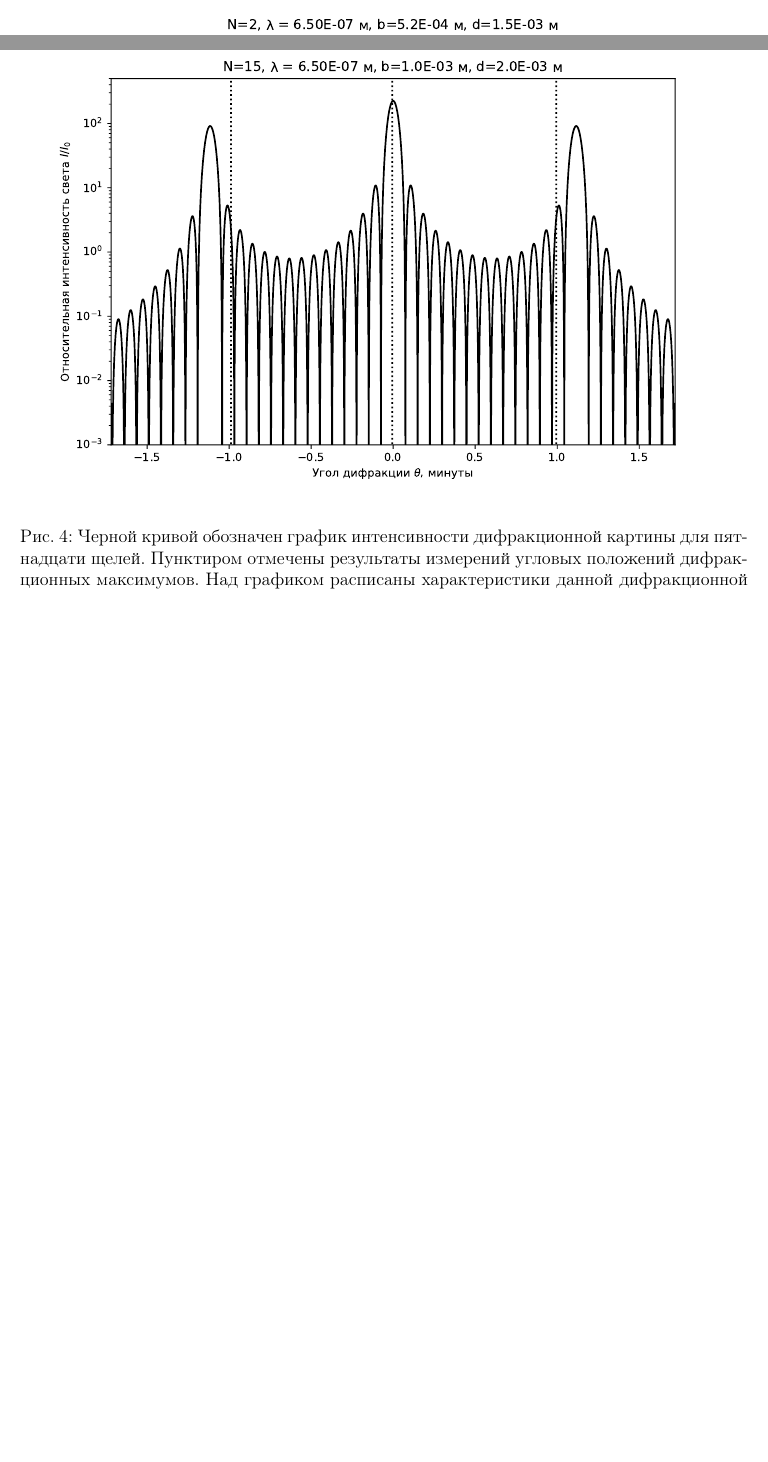
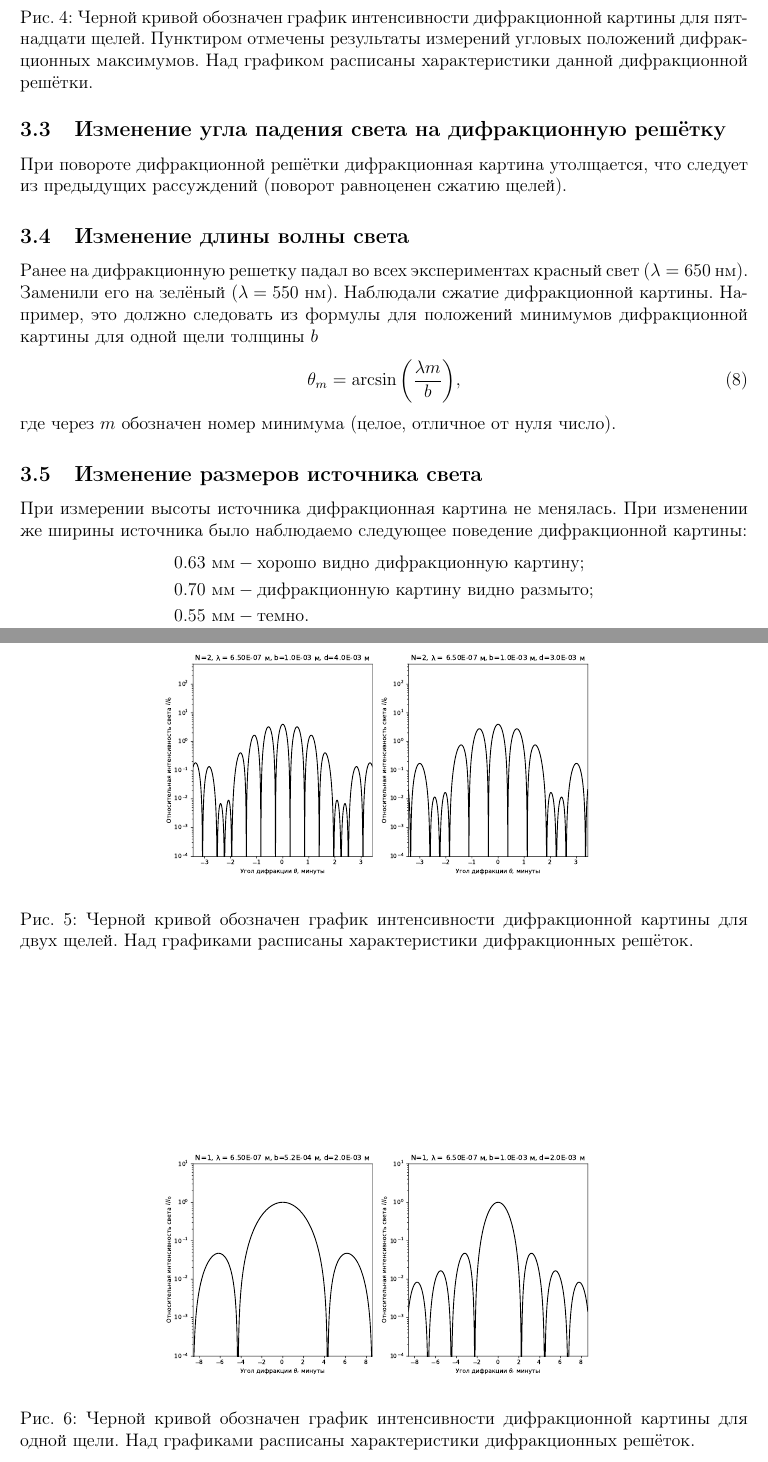
Before and after one commit to MrKozelberg/optics, a LaTeX document (dif_fr/report/main.tex): two parts of pages 4 and 5 of 5 before the commit and two parts of pages 5 and 6 of 6 after it, joined at a grey line, cut so that both start at the same text, the shorter picture padded with empty space. Compiled offline with pdfLaTeX.

Commit message:
+observations

```diff
--- a/dif_fr/report/main.tex
+++ b/dif_fr/report/main.tex
@@ -88,4 +89,3 @@
 	Были измерены угловые положения дифракционных максимумов. Сравнение результатов измерений с результатами теоретическими приведено на рисунке \ref{fig:figure4}.
 	\begin{figure}[ht]
 		\centering
-		\includegraphics[width=\linewidth]{../plots/dif_15}
@@ -96,0 +101,4 @@
+	\begin{figure}[ht]
+		\centering
+		\includegraphics[width=0.7\linewidth]{../plots/dif_2_compar_d}
+		\caption{Черной кривой обозначен график интенсивности дифракционной картины для двух щелей. Над графиками расписаны характеристики дифракционных решёток.}
@@ -98,0 +110,4 @@
+	\begin{figure}[ht]
+		\centering
+		\includegraphics[width=0.7\linewidth]{../plots/dif_1_compar_b}
+		\caption{Черной кривой обозначен график интенсивности дифракционной картины для одной щели. Над графиками расписаны характеристики дифракционных решёток.}
@@ -99 +116,21 @@
 
+	\subsection{Изменение угла падения света на дифракционную решётку}
+	При повороте дифракционной решётки дифракционная картина утолщается, что следует из предыдущих рассуждений (поворот равноценен сжатию щелей).
+
+	\subsection{Изменение длины волны света}
+	Ранее на дифракционную решетку падал во всех экспериментах красный свет ($\lambda = 650\ \text{нм}$). Заменили его на зелёный ($\lambda = 550\ \text{нм}$). Наблюдали сжатие дифракционной картины. Например, это должно следовать из формулы для положений минимумов дифракционной картины для одной щели толщины $b$
+	\begin{equation}
+		\theta_m = \arcsin\qty(\dfrac{\lambda m}{b}),
+	\end{equation}
+	где через $m$ обозначен номер минимума (целое, отличное от нуля число).
+
+	\subsection{Изменение размеров источника света}
+	При измерении высоты источника дифракционная картина не менялась. При изменении же ширины источника было наблюдаемо следующее поведение дифракционной картины:
+	\begin{equation*}
+	\begin{split}
+		&0.63\ \text{мм} - \text{хорошо видно дифракционную картину;}\\
+		&0.70\ \text{мм} - \text{дифракционную картину видно размыто;}\\
+		&0.55\ \text{мм} - \text{темно.}
+	\end{split}
+	\end{equation*}
+
```
Also changed, not shown: dif_fr/plots/dif_1_compar_b.pdf (added), dif_fr/plots/dif_2_compar.pdf (added), dif_fr/plots/dif_2_compar_b.pdf (added), dif_fr/plots/dif_2_compar_d.pdf (added), dif_fr/report/main.pdf, dif_fr/report/main.tex (17 more changed lines), 1 other file.
